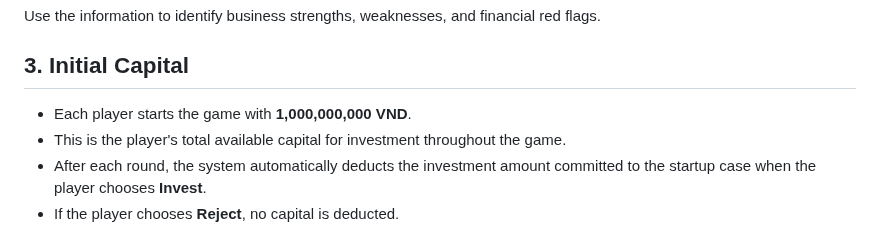
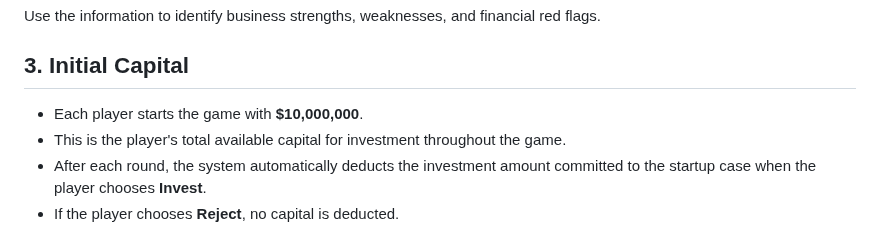
Before and after one commit to FTU-Legacy-63/G01, a Markdown page: GAME RULEBOOK.md, the part around the change. GitHub-like rendering.

```diff
--- a/GAME RULEBOOK.md
+++ b/GAME RULEBOOK.md
@@ -28,7 +28,7 @@ Use the information to identify business strengths, weaknesses, and financial re
 
 ## **3\. Initial Capital**
 
-* Each player starts the game with **1,000,000,000 VND**.
+* Each player starts the game with **$10,000,000**.
 * This is the player's total available capital for investment throughout the game.
 * After each round, the system automatically deducts the investment amount committed to the startup case when the player chooses **Invest**.
 * If the player chooses **Reject**, no capital is deducted.
```
